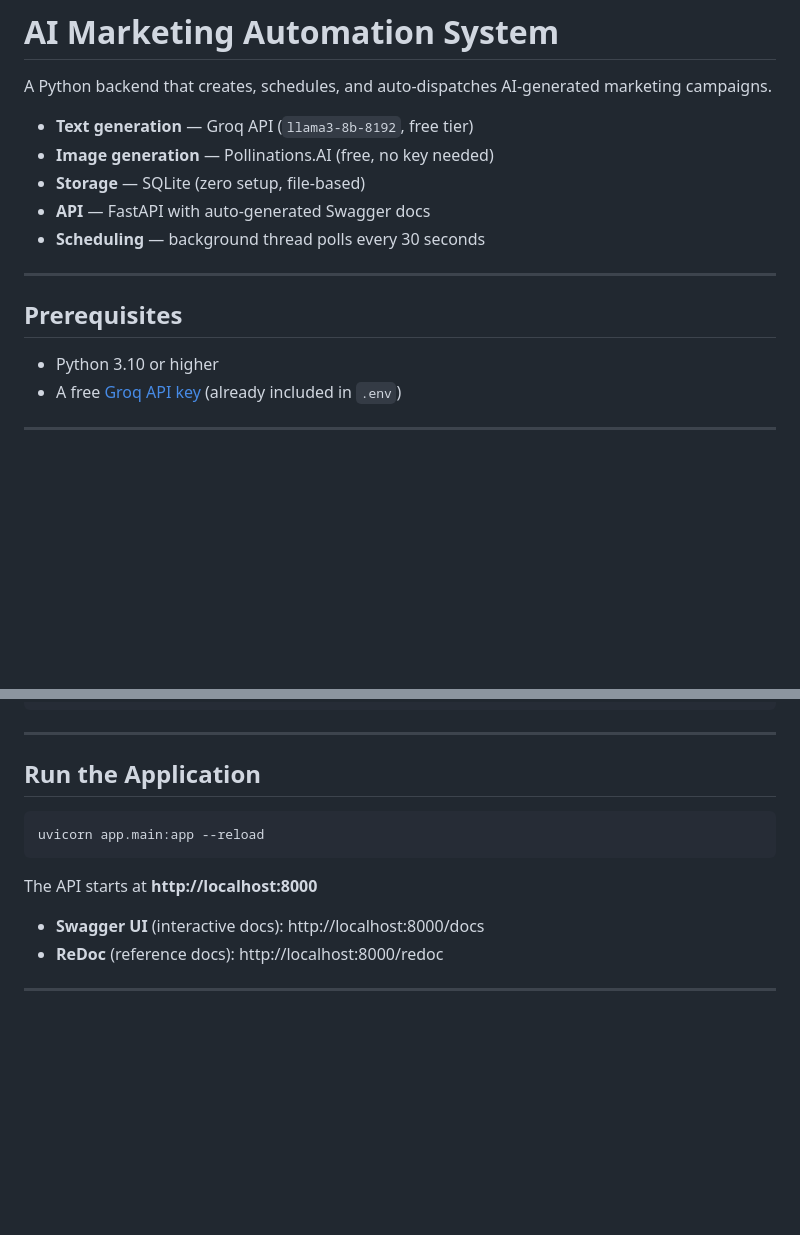
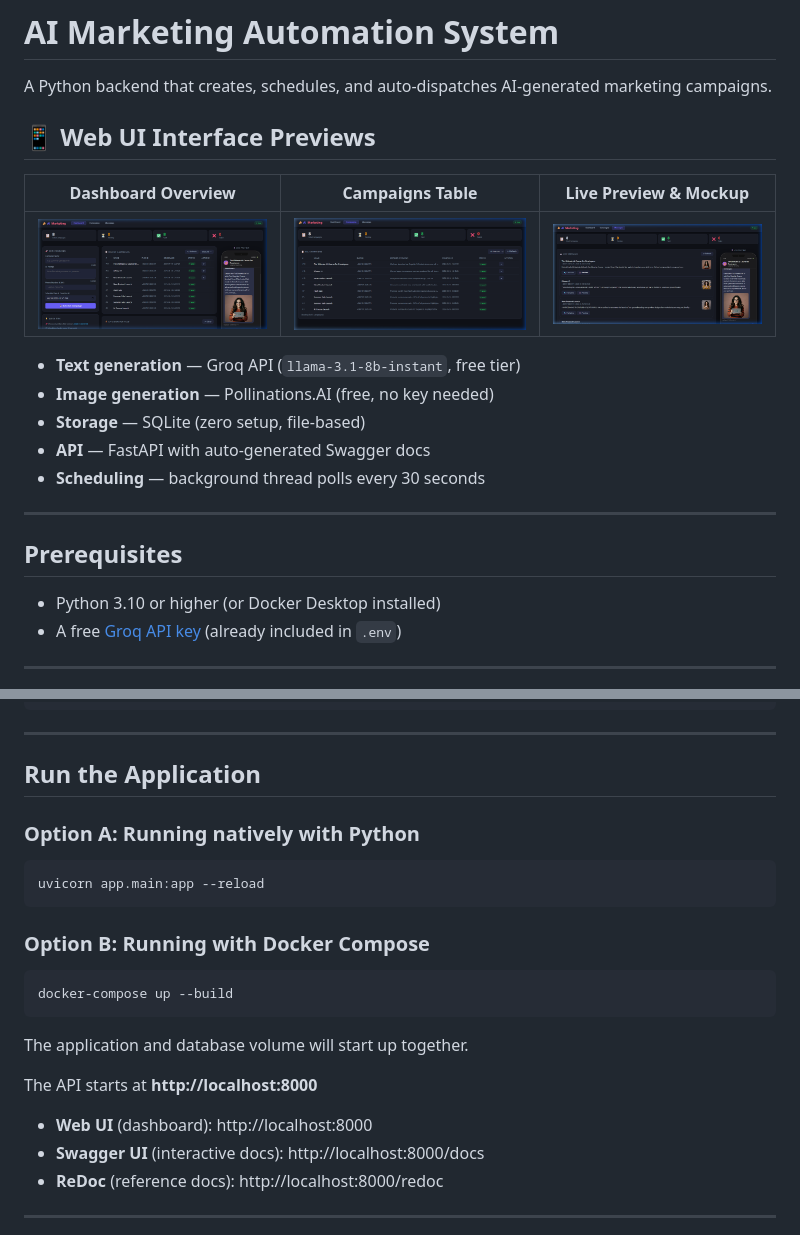
Before and after one commit to RoushanKhalid/AI-Marketing-Automation-System, a Markdown page: README.md, 2 parts joined by grey strips. Rendered like a GitHub page; pictures changed too: docs/screenshots/campaigns.png (added), docs/screenshots/dashboard.png (added), docs/screenshots/messages.png (added); blank space fills up the shorter version.

Commit message:
feat: containerize application with Docker and update documentation with UI previews

````diff
--- a/README.md
+++ b/README.md
@@ -2,7 +2,13 @@
 
 A Python backend that creates, schedules, and auto-dispatches AI-generated marketing campaigns.
 
-- **Text generation** — Groq API (`llama3-8b-8192`, free tier)
+## 📱 Web UI Interface Previews
+
+| Dashboard Overview | Campaigns Table | Live Preview & Mockup |
+| :---: | :---: | :---: |
+| ![Dashboard](docs/screenshots/dashboard.png) | ![Campaigns List](docs/screenshots/campaigns.png) | ![Live Preview Messages](docs/screenshots/messages.png) |
+
+- **Text generation** — Groq API (`llama-3.1-8b-instant`, free tier)
 - **Image generation** — Pollinations.AI (free, no key needed)
 - **Storage** — SQLite (zero setup, file-based)
 - **API** — FastAPI with auto-generated Swagger docs
@@ -12,7 +18,7 @@ A Python backend that creates, schedules, and auto-dispatches AI-generated marke
 
 ## Prerequisites
 
-- Python 3.10 or higher
+- Python 3.10 or higher (or Docker Desktop installed)
 - A free [Groq API key](https://console.groq.com) (already included in `.env`)
 
 ---
@@ -59,12 +65,23 @@ SCHEDULER_INTERVAL_SECONDS=30
 
 ## Run the Application
 
+### Option A: Running natively with Python
+
 ```bash
 uvicorn app.main:app --reload
 ```
 
+### Option B: Running with Docker Compose
+
+```bash
+docker-compose up --build
+```
+
+The application and database volume will start up together.
+
 The API starts at **http://localhost:8000**
 
+- **Web UI** (dashboard): http://localhost:8000
 - **Swagger UI** (interactive docs): http://localhost:8000/docs
 - **ReDoc** (reference docs): http://localhost:8000/redoc
 
````
Also changed, not shown: 3 other files.
